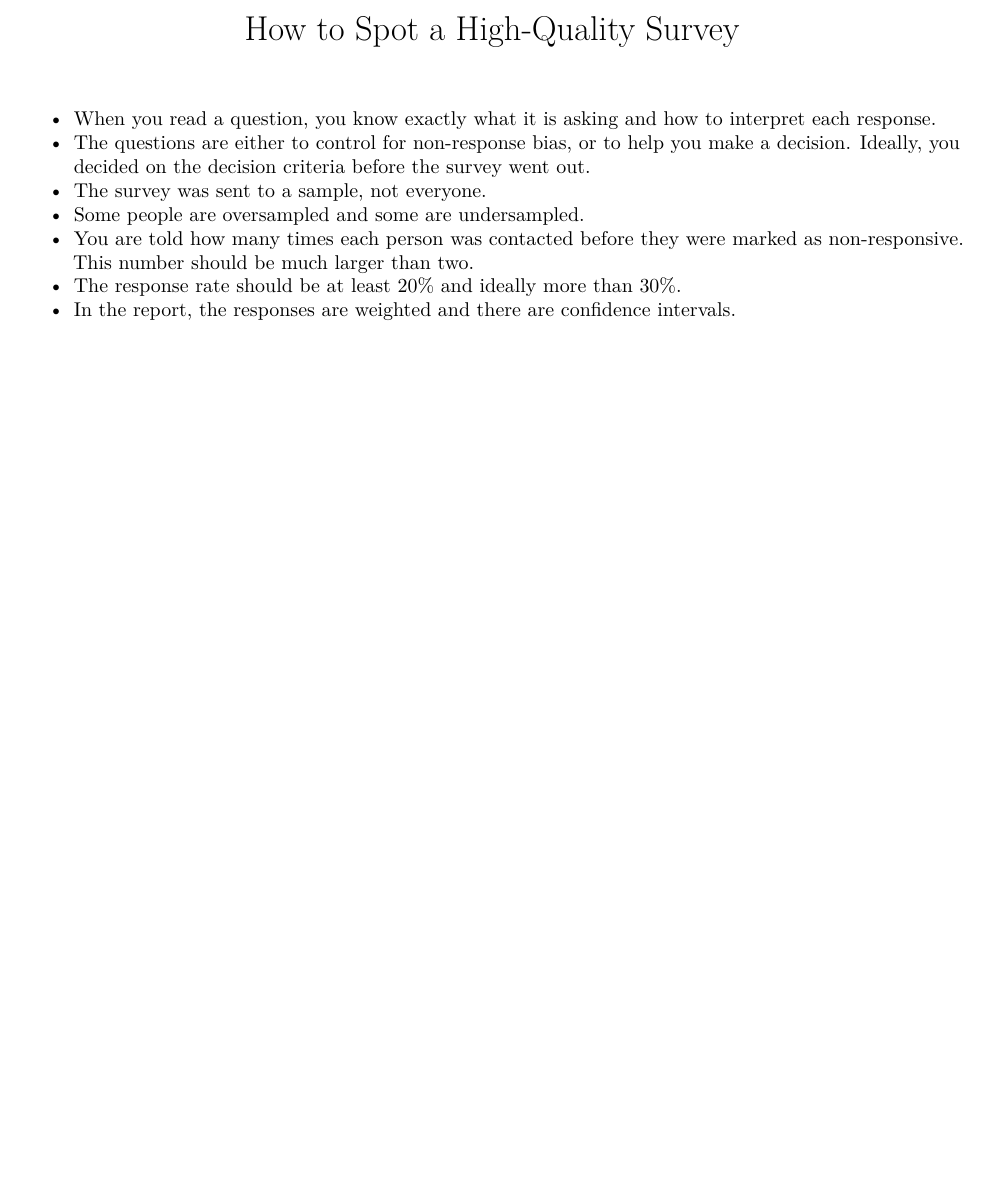
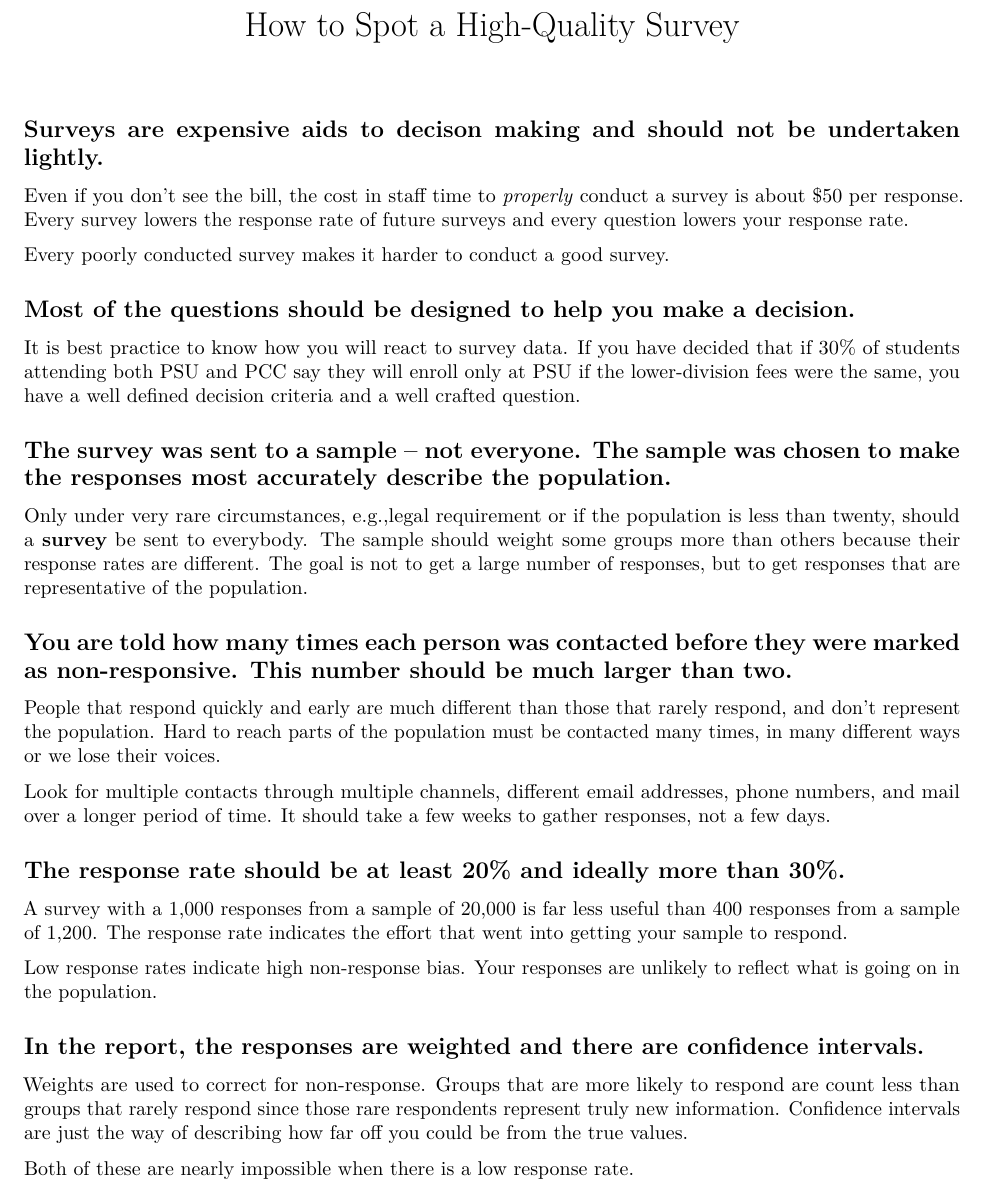
Before and after one commit to woodsjam/Course-Program-Evaluation, an R Markdown document (3-SurveyDesign/HowToSpotAGoodSurvey.Rmd): part of the page, cut so that both start at the same text, the shorter picture padded with empty space. The pictures show the output file 3-SurveyDesign/HowToSpotAGoodSurvey.pdf that the author committed with the source.

Commit message:
Last few edits for the advice to admin.

````diff
--- a/3-SurveyDesign/HowToSpotAGoodSurvey.Rmd
+++ b/3-SurveyDesign/HowToSpotAGoodSurvey.Rmd
@@ -7,11 +7,35 @@ output: pdf_document
 knitr::opts_chunk$set(echo = TRUE)
 ```
 
+## Surveys are expensive aids to decison making and should not be undertaken lightly.
 
-+ When you read a question, you know exactly what it is asking and how to interpret each response.
-+ The questions are either to control for non-response bias, or to help you make a decision. Ideally, you decided on the decision criteria before the survey went out.
-+ The survey was sent to a sample, not everyone.
-+ Some people are oversampled and some are undersampled.
-+ You are told how many times each person was contacted before they were marked as non-responsive. This number should be much larger than two.
-+ The response rate should be at least 20% and ideally more than 30%.
-+ In the report, the responses are weighted and there are confidence intervals.
+Even if you don't see the bill, the cost in staff time to *properly* conduct a survey is about $50 per response. Every survey lowers the response rate of future surveys and every question lowers your response rate.
+
+Every poorly conducted survey makes it harder to conduct a good survey.
+
+
+## Most of the questions should be designed to help you make a decision.
+
+It is best practice to know how you will react to survey data.  If you have decided that if 30% of students attending both PSU and PCC say they will enroll only at PSU if the lower-division fees were the same, you have a well defined decision criteria and a well crafted question.
+
+## The survey was sent to a sample -- not everyone.  The sample was chosen to make the responses most accurately describe the population.
+
+Only under very rare circumstances, e.g.,legal requirement or if the population is less than twenty, should a **survey** be sent to everybody.  The sample should weight some groups more than others because their response rates are different.  The goal is not to get a large number of responses, but to get responses that are representative of the population.
+
+## You are told how many times each person was contacted before they were marked as non-responsive. This number should be much larger than two.
+
+People that respond quickly and early are much different than those that rarely respond, and don't represent the population.  Hard to reach parts of the population must be contacted many times, in many different ways or we lose their voices.
+
+Look for multiple contacts through multiple channels, different email addresses, phone numbers, and mail over a longer period of time.  It should take a few weeks to gather responses, not a few days.
+
+## The response rate should be at least 20% and ideally more than 30%.
+
+A survey with a 1,000 responses from a sample of 20,000 is far less useful than 400 responses from a sample of 1,200. The response rate indicates the effort that went into getting your sample to respond.
+
+Low response rates indicate high non-response bias.  Your responses are unlikely to reflect what is going on in the population.
+
+## In the report, the responses are weighted and there are confidence intervals.
+
+Weights are used to correct for non-response.  Groups that are more likely to respond are count less than groups that rarely respond since those rare respondents represent truly new information.  Confidence intervals are just the way of describing how far off you could be from the true values.
+
+Both of these are nearly impossible when there is a low response rate.
````
Also changed, not shown: 3-SurveyDesign/HowToSpotAGoodSurvey.pdf.
